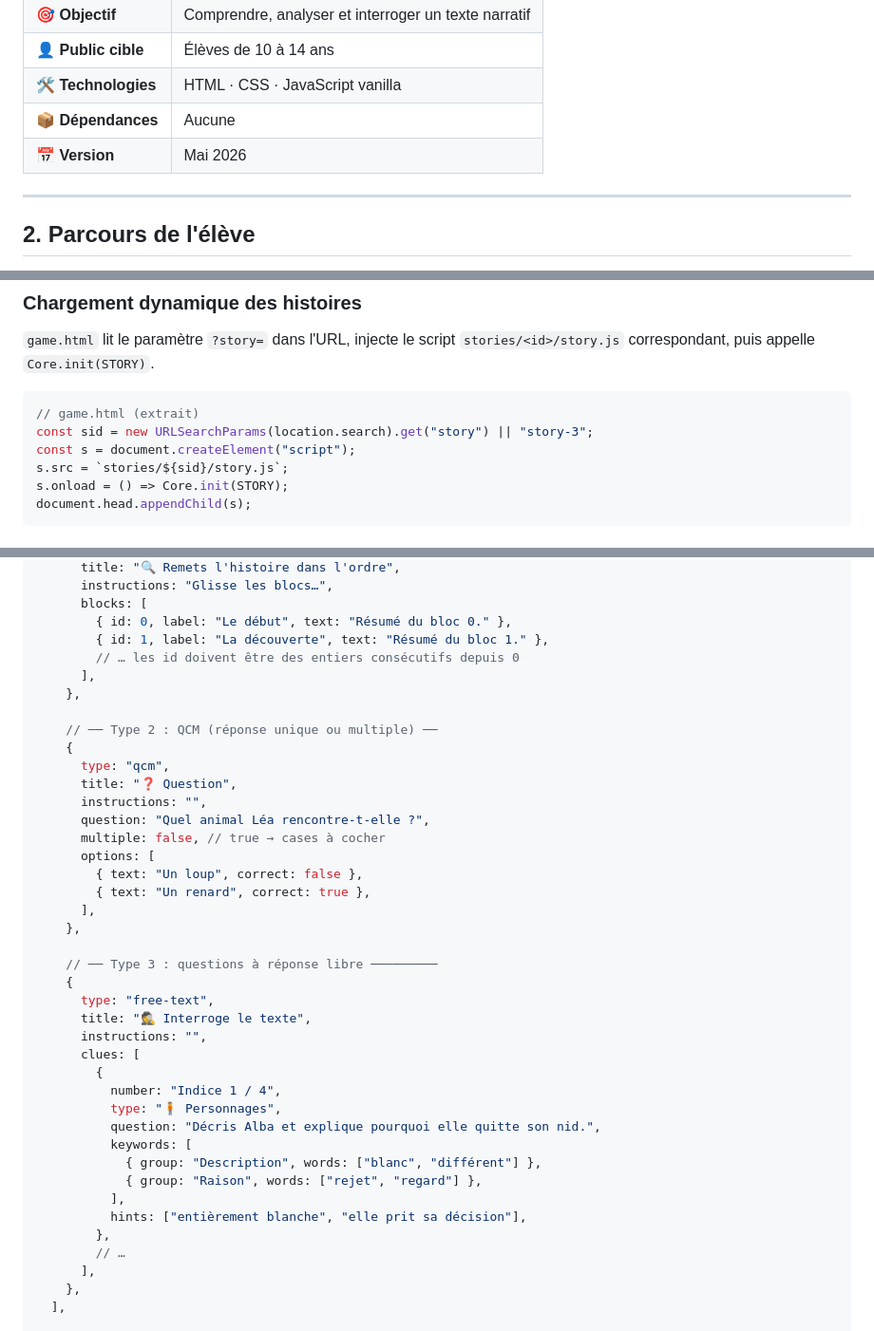
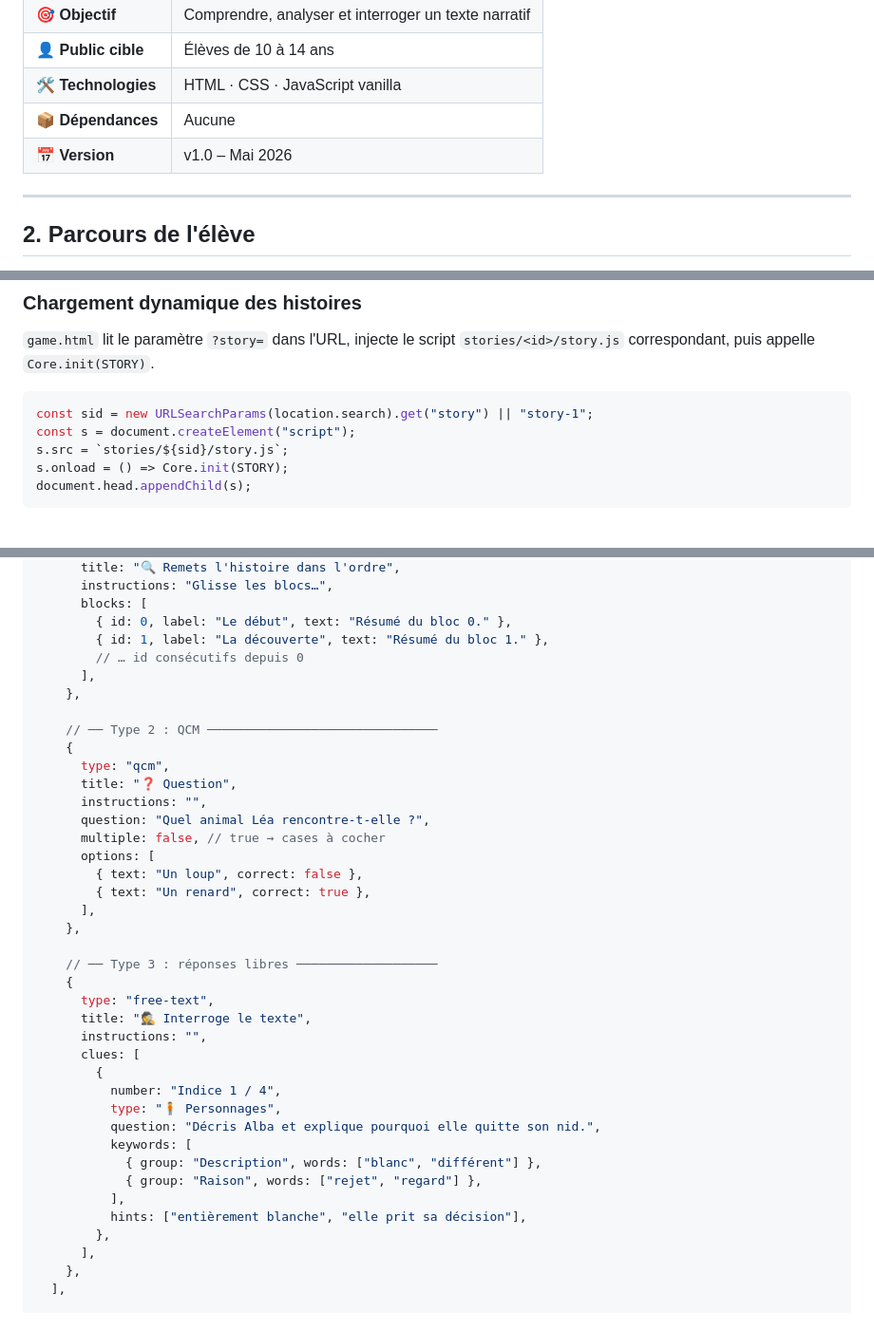
Before and after one commit to Poca23/TextoQuest, a Markdown page: README.md, 3 parts joined by grey strips. Shown at 95% size. GitHub-like rendering.

````diff
--- a/README.md
+++ b/README.md
@@ -29,7 +29,7 @@ autour d'un extrait littéraire : puzzle narratif, QCM et questions à réponse
 | 👤 **Public cible** | Élèves de 10 à 14 ans                                |
 | 🛠️ **Technologies** | HTML · CSS · JavaScript vanilla                      |
 | 📦 **Dépendances**  | Aucune                                               |
-| 📅 **Version**      | Mai 2026                                             |
+| 📅 **Version**      | v1.0 – Mai 2026                                      |
 
 ---
 
@@ -156,8 +160,7 @@ index.html
 `stories/<id>/story.js` correspondant, puis appelle `Core.init(STORY)`.
 
 ```js
-// game.html (extrait)
-const sid = new URLSearchParams(location.search).get("story") || "story-3";
+const sid = new URLSearchParams(location.search).get("story") || "story-1";
 const s = document.createElement("script");
 s.src = `stories/${sid}/story.js`;
 s.onload = () => Core.init(STORY);
@@ -230,11 +234,11 @@ const STORY = {
       blocks: [
         { id: 0, label: "Le début", text: "Résumé du bloc 0." },
         { id: 1, label: "La découverte", text: "Résumé du bloc 1." },
-        // … les id doivent être des entiers consécutifs depuis 0
+        // … id consécutifs depuis 0
       ],
     },
 
-    // ── Type 2 : QCM (réponse unique ou multiple) ──
+    // ── Type 2 : QCM ───────────────────────────────
     {
       type: "qcm",
       title: "❓ Question",
@@ -247,7 +251,7 @@ const STORY = {
       ],
     },
 
-    // ── Type 3 : questions à réponse libre ─────────
+    // ── Type 3 : réponses libres ───────────────────
     {
       type: "free-text",
       title: "🕵️ Interroge le texte",
@@ -263,7 +267,6 @@ const STORY = {
           ],
           hints: ["entièrement blanche", "elle prit sa décision"],
         },
-        // …
       ],
     },
   ],
````
Also changed, not shown: other parts of README.md (+27 -38 lines).
